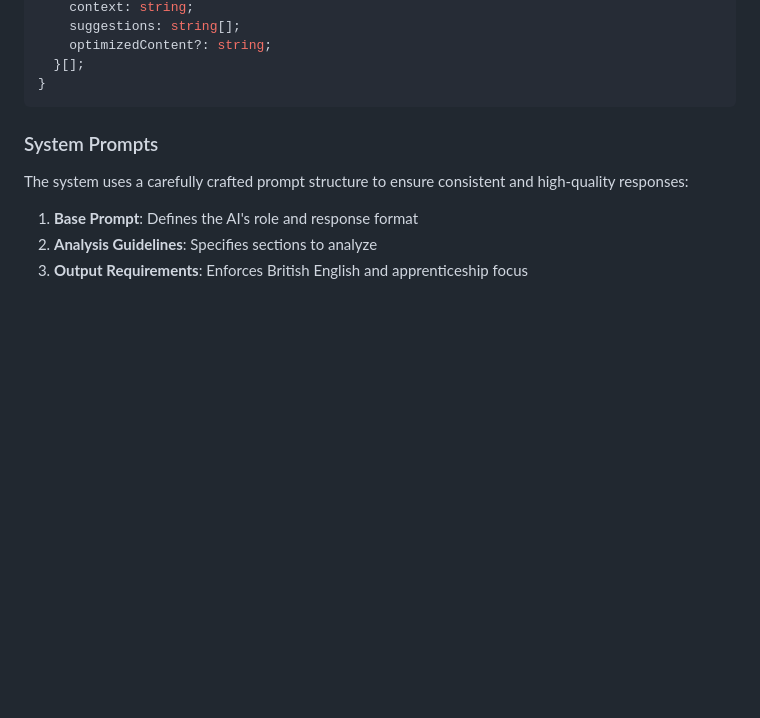
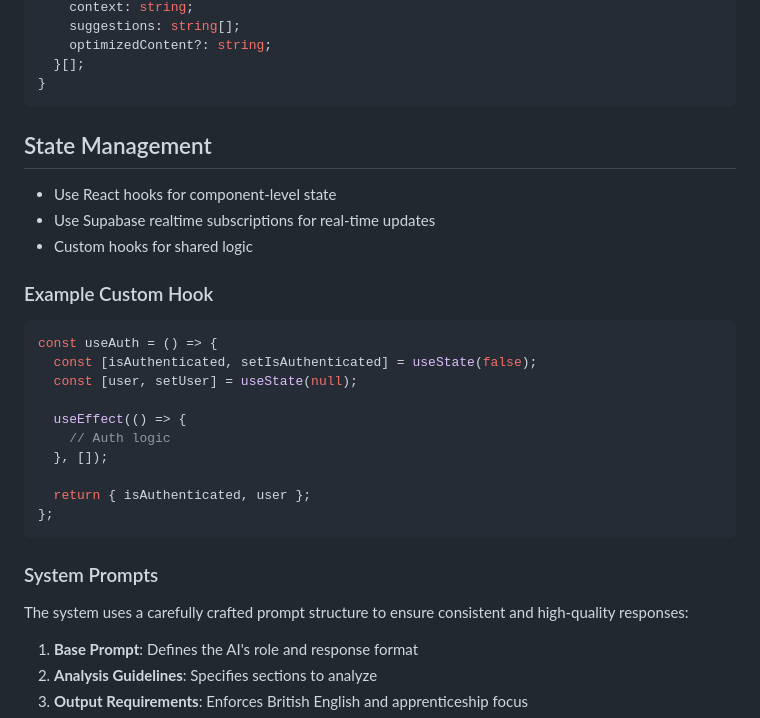
Before and after one commit to HeyFarrukh/web-app, a Markdown page: docs/MAINTENANCE.md, the part around one of its changes. GitHub-like rendering; blank space fills up the shorter version.

````diff
--- a/docs/MAINTENANCE.md
+++ b/docs/MAINTENANCE.md
@@ -69,6 +187,27 @@ interface AIAnalysisResponse {
   }[];
 }
 ```
+
+## State Management
+
+- Use React hooks for component-level state
+- Use Supabase realtime subscriptions for real-time updates
+- Custom hooks for shared logic
+
+### Example Custom Hook
+```typescript
+const useAuth = () => {
+  const [isAuthenticated, setIsAuthenticated] = useState(false);
+  const [user, setUser] = useState(null);
+
+  useEffect(() => {
+    // Auth logic
+  }, []);
+
+  return { isAuthenticated, user };
+};
+```
+
 
 ### System Prompts
 The system uses a carefully crafted prompt structure to ensure consistent and high-quality responses:
````
Also changed, not shown: other parts of docs/MAINTENANCE.md (+122 -6 lines).
